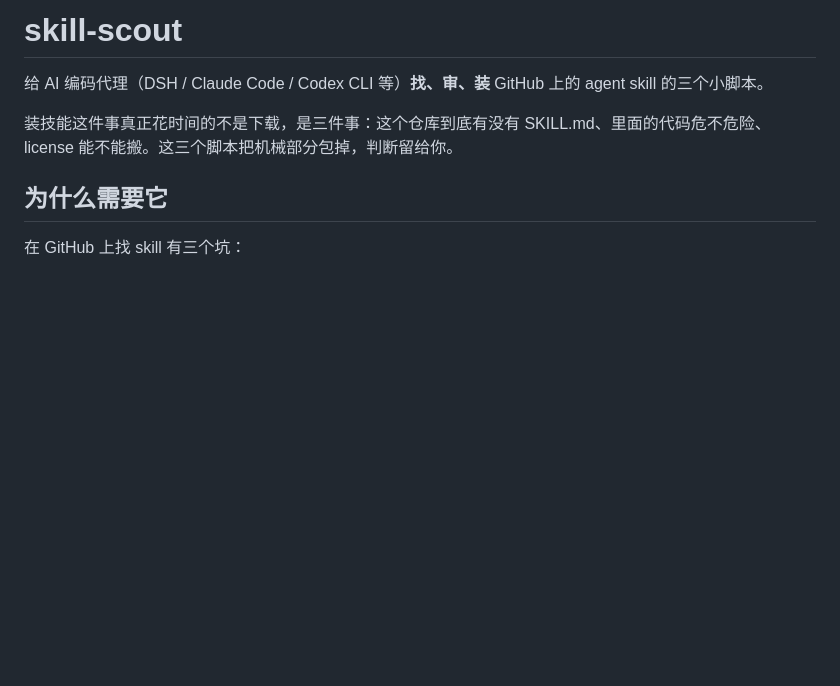
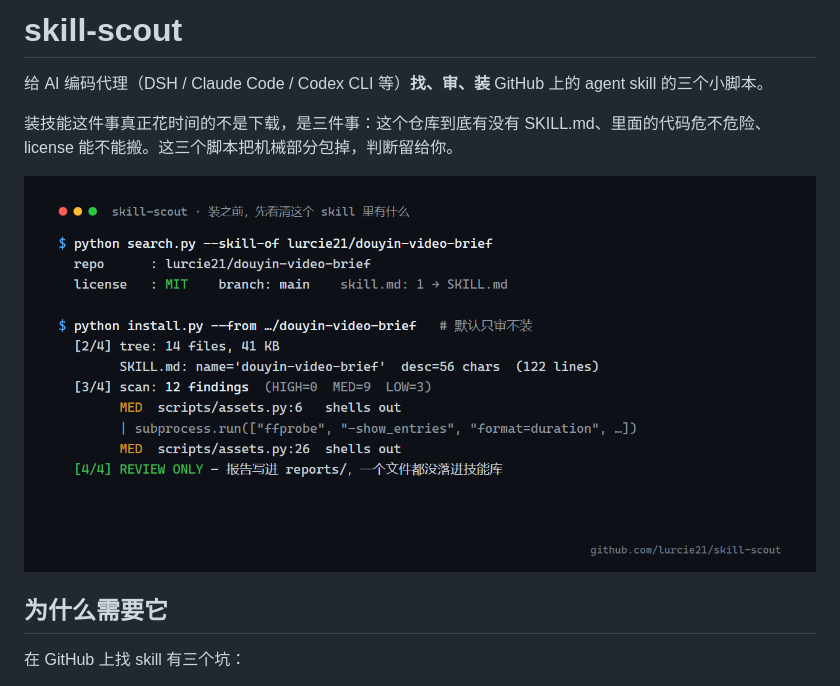
Before and after one commit to lurcie21/skill-scout, a Markdown page: README.md, the part around the change. Rendered like a GitHub page; pictures changed too: demo.png (added); blank space fills up the shorter version.

Commit message:
docs: 加终端效果图，README 首屏展示

```diff
--- a/README.md
+++ b/README.md
@@ -3,6 +3,8 @@
 给 AI 编码代理（DSH / Claude Code / Codex CLI 等）**找、审、装** GitHub 上的 agent skill 的三个小脚本。
 
 装技能这件事真正花时间的不是下载，是三件事：这个仓库到底有没有 SKILL.md、里面的代码危不危险、license 能不能搬。这三个脚本把机械部分包掉，判断留给你。
+
+![终端效果](demo.png)
 
 ## 为什么需要它
 
```
